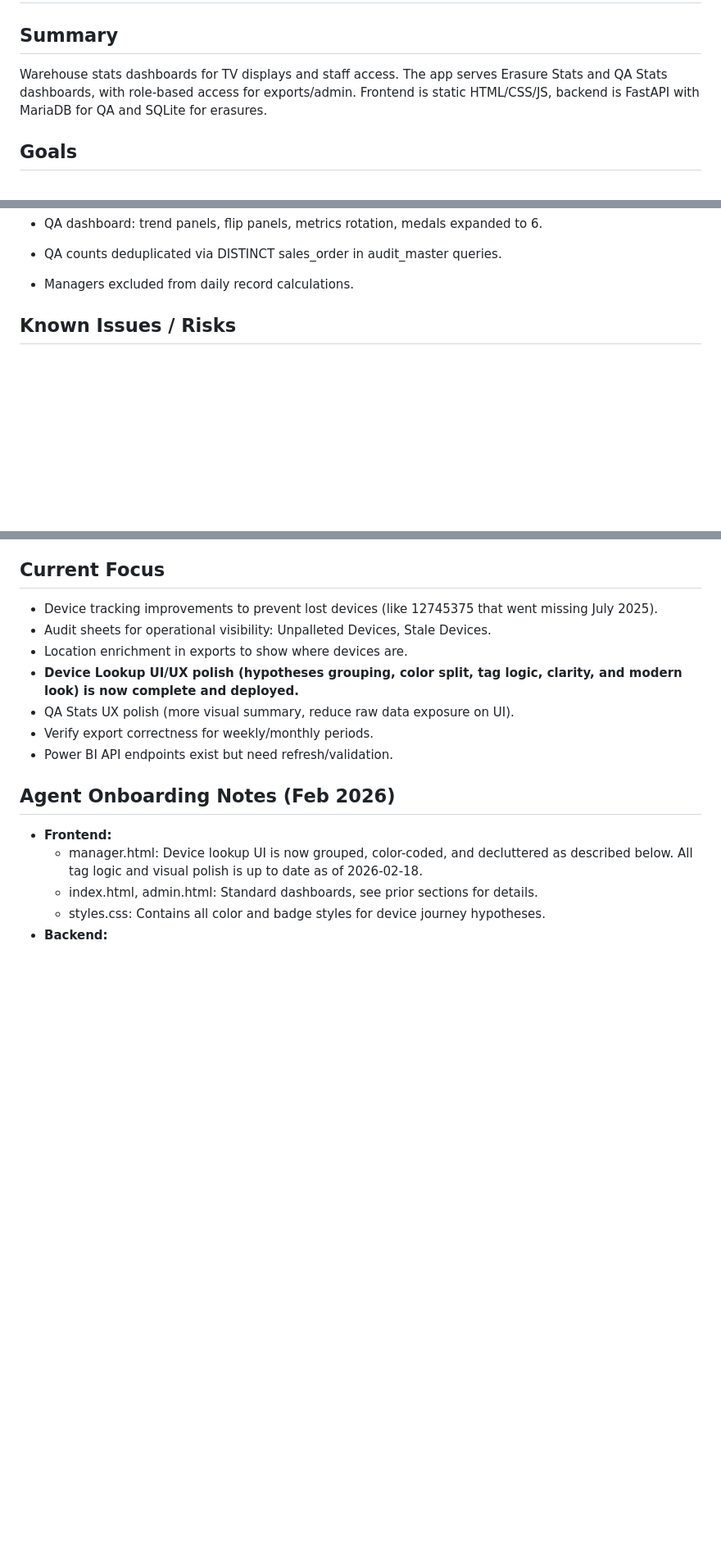
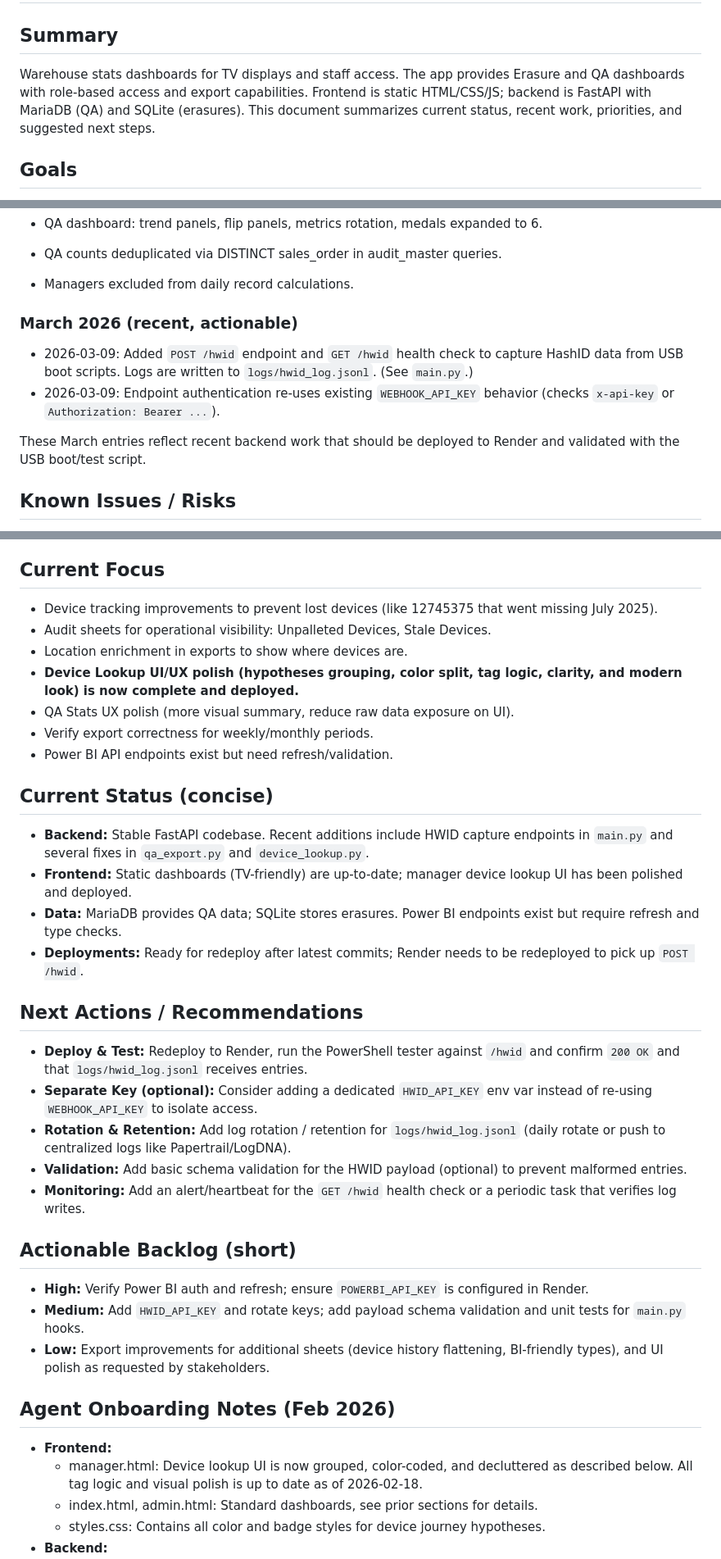
Before and after one commit to LouisWGSIT/BH-Stats-Page, a Markdown page: PROJECT_STATUS.md, 3 parts joined by grey strips. Shown at 82% size. Rendered like a GitHub page; blank space fills up the shorter version.

Commit message:
PROJECT_STATUS.md: Clarify current status, recent March changes, next actions and backlog

```diff
--- a/PROJECT_STATUS.md
+++ b/PROJECT_STATUS.md
@@ -1,7 +1,7 @@
 # Project Status
 
 ## Summary
-Warehouse stats dashboards for TV displays and staff access. The app serves Erasure Stats and QA Stats dashboards, with role-based access for exports/admin. Frontend is static HTML/CSS/JS, backend is FastAPI with MariaDB for QA and SQLite for erasures.
+Warehouse stats dashboards for TV displays and staff access. The app provides Erasure and QA dashboards with role-based access and export capabilities. Frontend is static HTML/CSS/JS; backend is FastAPI with MariaDB (QA) and SQLite (erasures). This document summarizes current status, recent work, priorities, and suggested next steps.
 
 ## Goals
 - TV-friendly dashboards with stable layout, low CPU, and auto-refresh.
@@ -115,6 +115,12 @@ Warehouse stats dashboards for TV displays and staff access. The app serves Eras
 - QA dashboard: trend panels, flip panels, metrics rotation, medals expanded to 6.
 - QA counts deduplicated via DISTINCT sales_order in audit_master queries.
 - Managers excluded from daily record calculations.
+
+### March 2026 (recent, actionable)
+- 2026-03-09: Added `POST /hwid` endpoint and `GET /hwid` health check to capture HashID data from USB boot scripts. Logs are written to `logs/hwid_log.jsonl`. (See `main.py`.)
+- 2026-03-09: Endpoint authentication re-uses existing `WEBHOOK_API_KEY` behavior (checks `x-api-key` or `Authorization: Bearer ...`).
+
+These March entries reflect recent backend work that should be deployed to Render and validated with the USB boot/test script.
 
 ## Known Issues / Risks
 - QA totals combine QA App + DE + Non-DE; verify no double counting in any views.
@@ -169,6 +175,24 @@ Treat the above as mandatory guidelines — commit/rollback discipline and short
 - QA Stats UX polish (more visual summary, reduce raw data exposure on UI).
 - Verify export correctness for weekly/monthly periods.
 - Power BI API endpoints exist but need refresh/validation.
+
+## Current Status (concise)
+- **Backend:** Stable FastAPI codebase. Recent additions include HWID capture endpoints in `main.py` and several fixes in `qa_export.py` and `device_lookup.py`.
+- **Frontend:** Static dashboards (TV-friendly) are up-to-date; manager device lookup UI has been polished and deployed.
+- **Data:** MariaDB provides QA data; SQLite stores erasures. Power BI endpoints exist but require refresh and type checks.
+- **Deployments:** Ready for redeploy after latest commits; Render needs to be redeployed to pick up `POST /hwid`.
+
+## Next Actions / Recommendations
+- **Deploy & Test:** Redeploy to Render, run the PowerShell tester against `/hwid` and confirm `200 OK` and that `logs/hwid_log.jsonl` receives entries.
+- **Separate Key (optional):** Consider adding a dedicated `HWID_API_KEY` env var instead of re-using `WEBHOOK_API_KEY` to isolate access.
+- **Rotation & Retention:** Add log rotation / retention for `logs/hwid_log.jsonl` (daily rotate or push to centralized logs like Papertrail/LogDNA).
+- **Validation:** Add basic schema validation for the HWID payload (optional) to prevent malformed entries.
+- **Monitoring:** Add an alert/heartbeat for the `GET /hwid` health check or a periodic task that verifies log writes.
+
+## Actionable Backlog (short)
+- **High:** Verify Power BI auth and refresh; ensure `POWERBI_API_KEY` is configured in Render.
+- **Medium:** Add `HWID_API_KEY` and rotate keys; add payload schema validation and unit tests for `main.py` hooks.
+- **Low:** Export improvements for additional sheets (device history flattening, BI-friendly types), and UI polish as requested by stakeholders.
 
 ## Agent Onboarding Notes (Feb 2026)
 - **Frontend:**
```
Also changed, not shown: other parts of PROJECT_STATUS.md (+16 -1 lines).
